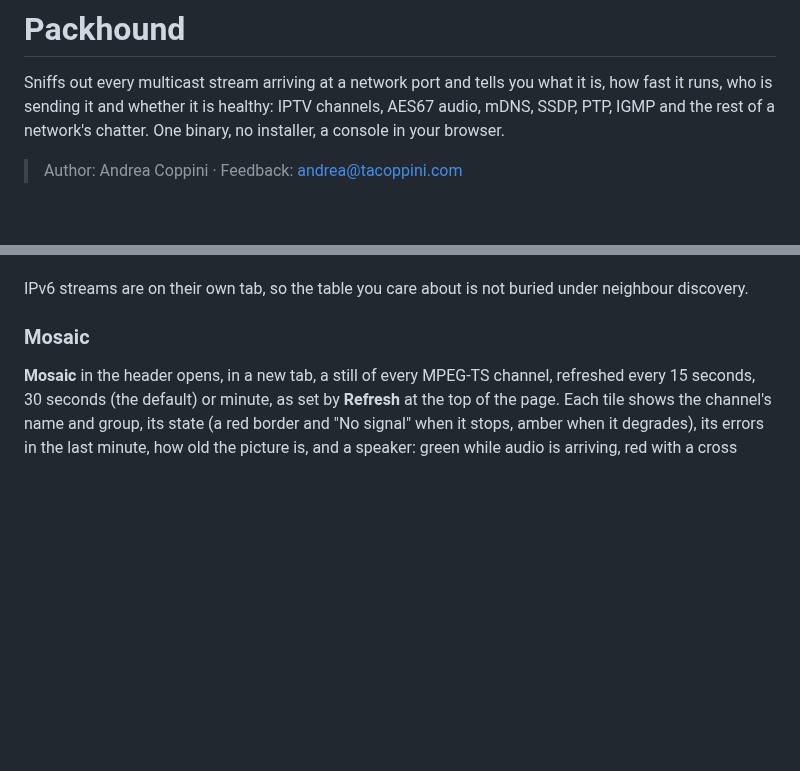
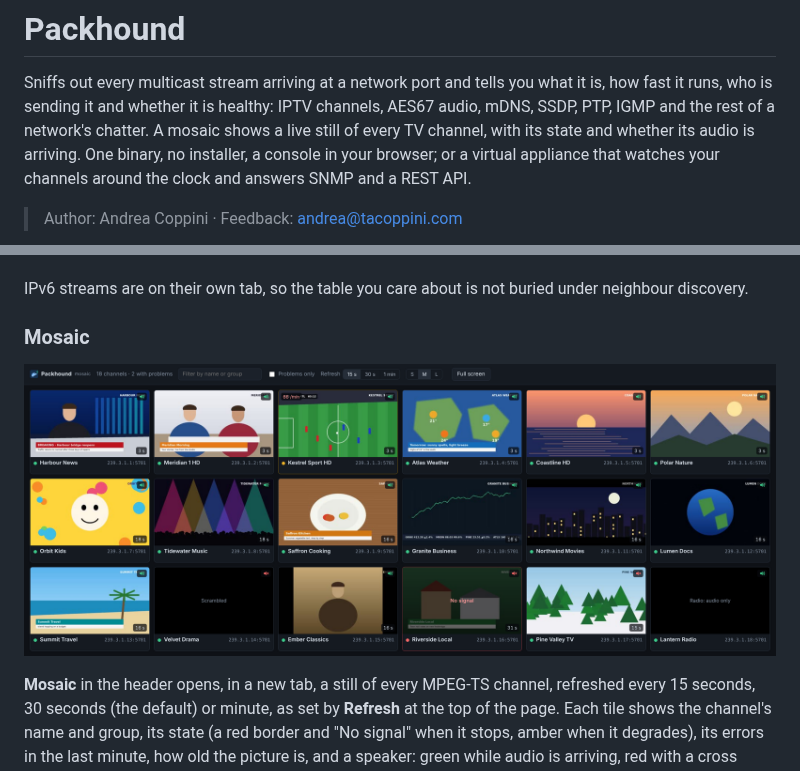
Before and after one commit to andreacoppini/packhound, a Markdown page: README.md, 2 parts joined by grey strips. GitHub-like rendering; pictures changed too: docs/mosaic.png (added); blank space fills up the shorter version.

Commit message:
README: describe the mosaic, with a screenshot; keep site names out of the docs
The screenshot shows invented channels. A manual workflow corrects text
in published release notes.

Co-Authored-By: Claude Opus 5.5 <noreply@anthropic.com>
Claude-Session: https://claude.ai/code/session_01JkJ8xomAe4qXM8aK6qV9us

```diff
--- a/README.md
+++ b/README.md
@@ -3,7 +3,10 @@
 Sniffs out every multicast stream arriving at a network port and tells you what
 it is, how fast it runs, who is sending it and whether it is healthy: IPTV
 channels, AES67 audio, mDNS, SSDP, PTP, IGMP and the rest of a network's
-chatter. One binary, no installer, a console in your browser.
+chatter. A mosaic shows a live still of every TV channel, with its state and
+whether its audio is arriving. One binary, no installer, a console in your
+browser; or a virtual appliance that watches your channels around the clock
+and answers SNMP and a REST API.
 
 > Author: Andrea Coppini · Feedback: <andrea@tacoppini.com>
 
@@ -136,6 +139,8 @@ IPv6 streams are on their own tab, so the table you care about is not buried
 under neighbour discovery.
 
 ### Mosaic
+
+![The Packhound mosaic](docs/mosaic.png)
 
 **Mosaic** in the header opens, in a new tab, a still of every MPEG-TS
 channel, refreshed every 15 seconds, 30 seconds (the default) or minute, as
```
Also changed, not shown: 1 other file.
